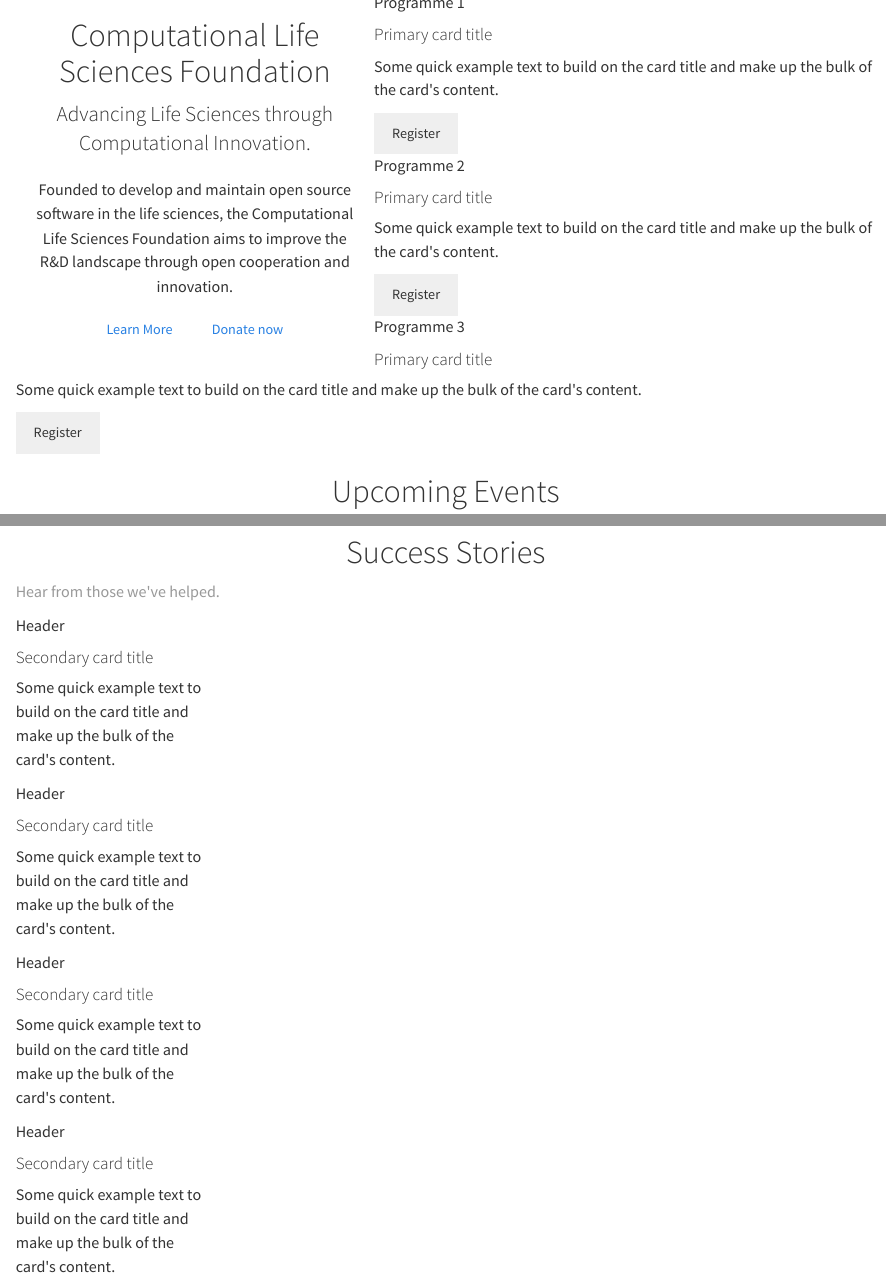
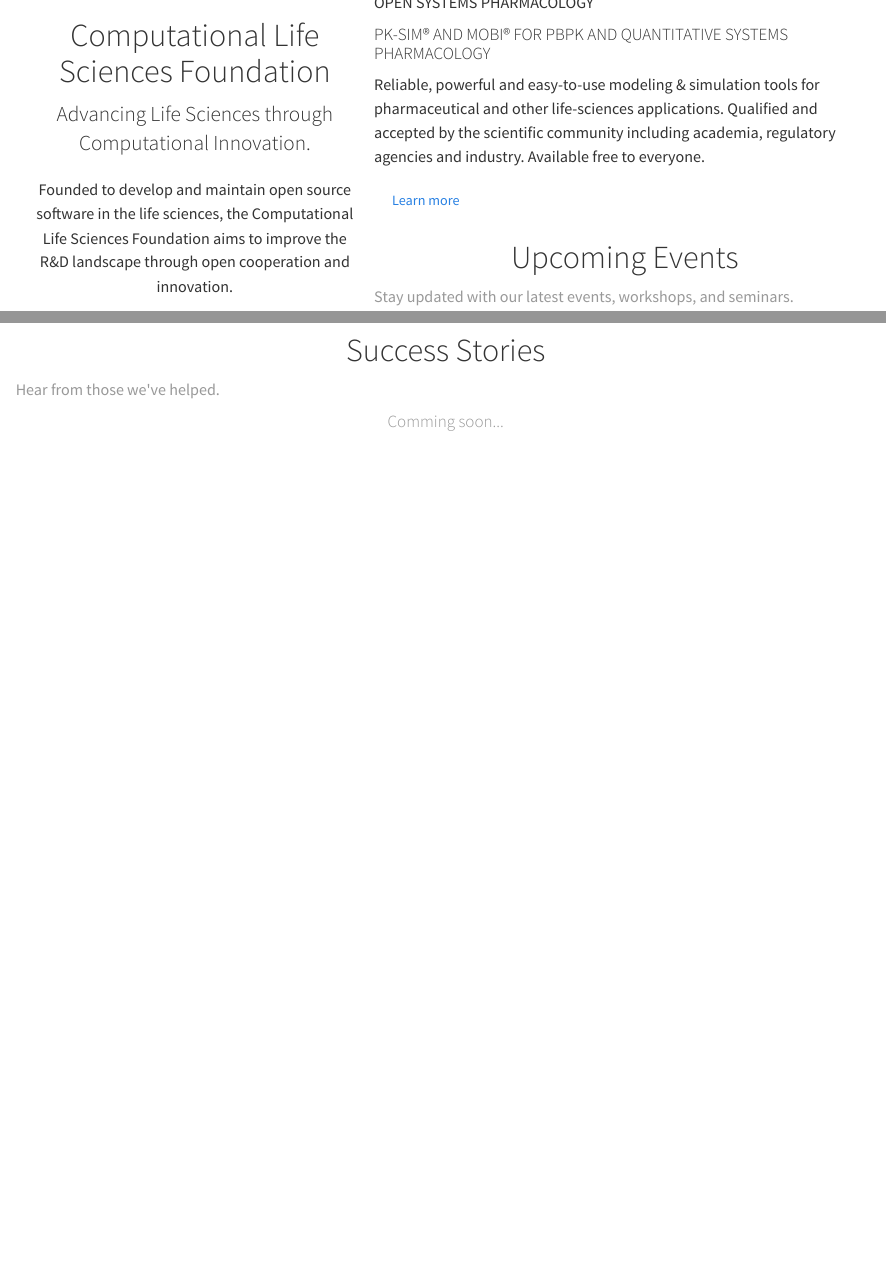
Before and after one commit to esqLABS/cls-website, a Quarto document (index.qmd): the page in a window 1100 px wide, from 140 px down, and a second part further down, joined at a grey line. Rendered offline with R 4.5, knitr and Pandoc in place of Quarto, with nearby package versions.

Commit message:
placeholder remove

````diff
--- a/index.qmd
+++ b/index.qmd
@@ -29,34 +29,16 @@
 <div class="grid">
   <div class="g-col-4">
     <div class="card border-primary mb-3">
-      <div class="card-header">Programme 1</div>
+      <div class="card-header">OPEN SYSTEMS PHARMACOLOGY</div>
       <div class="card-body">
-        <h4 class="card-title">Primary card title</h4>
-        <p class="card-text">Some quick example text to build on the card title and make up the bulk of the card's content.</p>
-        <button type="button" class="btn btn-outline-success">Register</button>
+        <h4 class="card-title">PK-SIM® AND MOBI® FOR PBPK AND QUANTITATIVE SYSTEMS PHARMACOLOGY</h4>
+        <p class="card-text">Reliable, powerful and easy-to-use modeling & simulation tools for pharmaceutical and other life-sciences applications. Qualified and accepted by the scientific community including academia, regulatory agencies and industry. Available free to everyone.
+</p>
+        <a type="button" href="https://www.open-systems-pharmacology.org/" class="btn btn-outline-info">Learn more</a>
       </div>
     </div>
   </div>
-  <div class="g-col-4">
-    <div class="card border-primary">
-      <div class="card-header">Programme 2</div>
-      <div class="card-body">
-        <h4 class="card-title">Primary card title</h4>
-        <p class="card-text">Some quick example text to build on the card title and make up the bulk of the card's content.</p>
-        <button type="button" class="btn btn-outline-success">Register</button>
-      </div>
-    </div>
-  </div>
-  <div class="g-col-4">
-    <div class="card border-primary">
-      <div class="card-header">Programme 3</div>
-      <div class="card-body">
-        <h4 class="card-title">Primary card title</h4>
-        <p class="card-text">Some quick example text to build on the card title and make up the bulk of the card's content.</p>
-        <button type="button" class="btn btn-outline-success">Register</button>
-      </div>
-    </div>
-  </div>
+
 </div>
 ```
 
@@ -142,5 +125,8 @@
     </div>
   </div>
 
+  -->
+
 </div>
+<h4 class="text-center text-muted">Comming soon...</h4>
 ```
````
Also changed, not shown: about.qmd (+14 -5 lines), contact_us.qmd (+1 -0 lines), donate.qmd (+5 -2 lines), _includes/footer.html, index.qmd (3 more changed lines), 1 other file.
